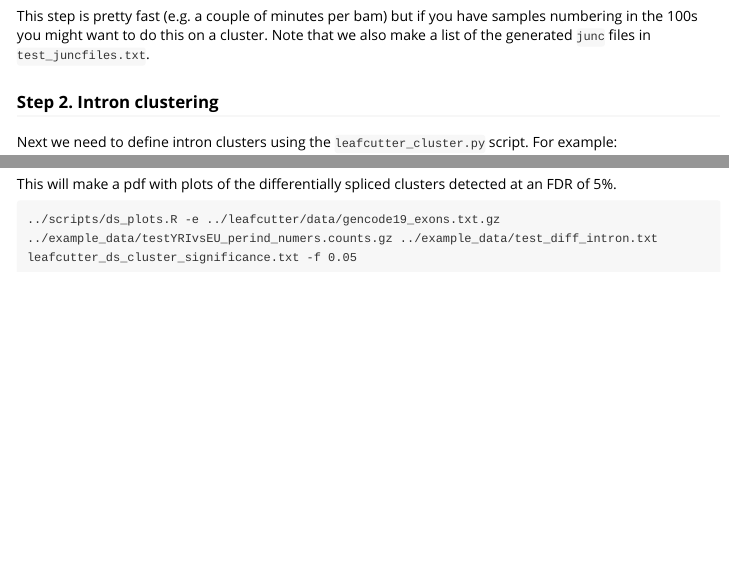
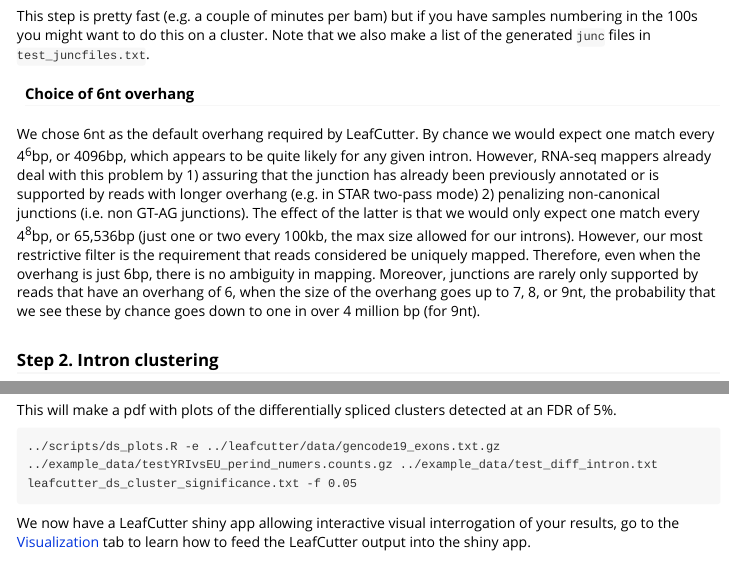
Before and after one commit to davidaknowles/leafcutter, an R Markdown document (leafcutter/vignettes/Usage.Rmd): the page in a window 1100 px wide, from 660 px down, and a second part further down, joined at a grey line. Rendered offline with R 4.5, knitr and Pandoc, with nearby package versions.

Commit message:
Note on 6nt overhang

````diff
--- a/leafcutter/vignettes/Usage.Rmd
+++ b/leafcutter/vignettes/Usage.Rmd
@@ -39,6 +39,10 @@ done
 ```
 
 This step is pretty fast (e.g. a couple of minutes per bam) but if you have samples numbering in the 100s you might want to do this on a cluster. Note that we also make a list of the generated `junc` files in `test_juncfiles.txt`.
+
+#### Choice of 6nt overhang
+
+We chose 6nt as the default overhang required by LeafCutter. By chance we would expect one match every 4^6^bp, or 4096bp, which appears to be quite likely for any given intron. However, RNA-seq mappers already deal with this problem by 1) assuring that the junction has already been previously annotated or is supported by reads with longer overhang (e.g. in STAR two-pass mode) 2) penalizing non-canonical junctions (i.e. non GT-AG junctions). The effect of the latter is that we would only expect one match every 4^8^bp, or 65,536bp (just one or two every 100kb, the max size allowed for our introns). However, our most restrictive filter is the requirement that reads considered be uniquely mapped. Therefore, even when the overhang is just 6bp, there is no ambiguity in mapping. Moreover, junctions are rarely only supported by reads that have an overhang of 6, when the size of the overhang goes up to 7, 8, or 9nt, the probability that we see these by chance goes down to one in over 4 million bp (for 9nt).
 
 ### Step 2. Intron clustering
 
@@ -117,3 +121,5 @@ This will make a pdf with plots of the differentially spliced clusters detected
 ```
 ../scripts/ds_plots.R -e ../leafcutter/data/gencode19_exons.txt.gz ../example_data/testYRIvsEU_perind_numers.counts.gz ../example_data/test_diff_intron.txt leafcutter_ds_cluster_significance.txt -f 0.05
 ```
+
+We now have a LeafCutter shiny app allowing interactive visual interrogation of your results, go to the [Visualization](./Visualization.html) tab to learn how to feed the LeafCutter output into the shiny app.
````
Also changed, not shown: leafcutter/vignettes/sQTL.Rmd (+1 -1 lines), 2 other files.
